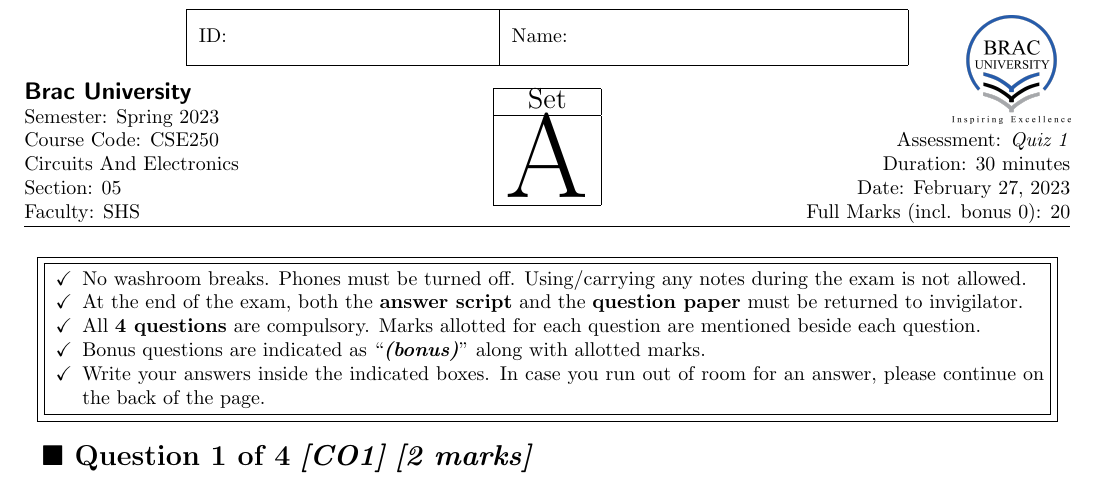
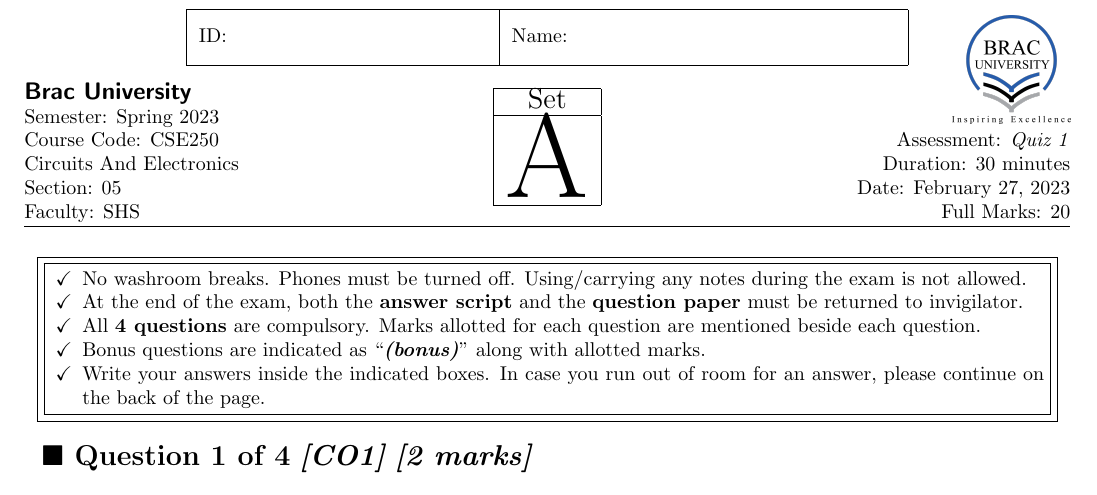
Before and after one commit to shs-cse/CSE250-Latex-Exam-Template, a LaTeX problem sheet (main.tex, which reads header.tex): part of page 1 of 3, cut so that both start at the same text. Compiled offline with pdfLaTeX.

Commit message:
conditional total bonus marks on header

```diff
--- a/header.tex
+++ b/header.tex
@@ -44,7 +44,7 @@
     Assessment: \textit{\assessment}\\
     Duration: \duration \\
     Date: \today\\
-    Full Marks (incl. bonus \numbonuspoints): \numpoints
+    Full Marks\if\numbonuspoints0\else\ (incl. bonus \numbonuspoints)\fi: \numpoints
 }
 % other pages styling
 \runningheader{
```
Also changed, not shown: main.pdf.
